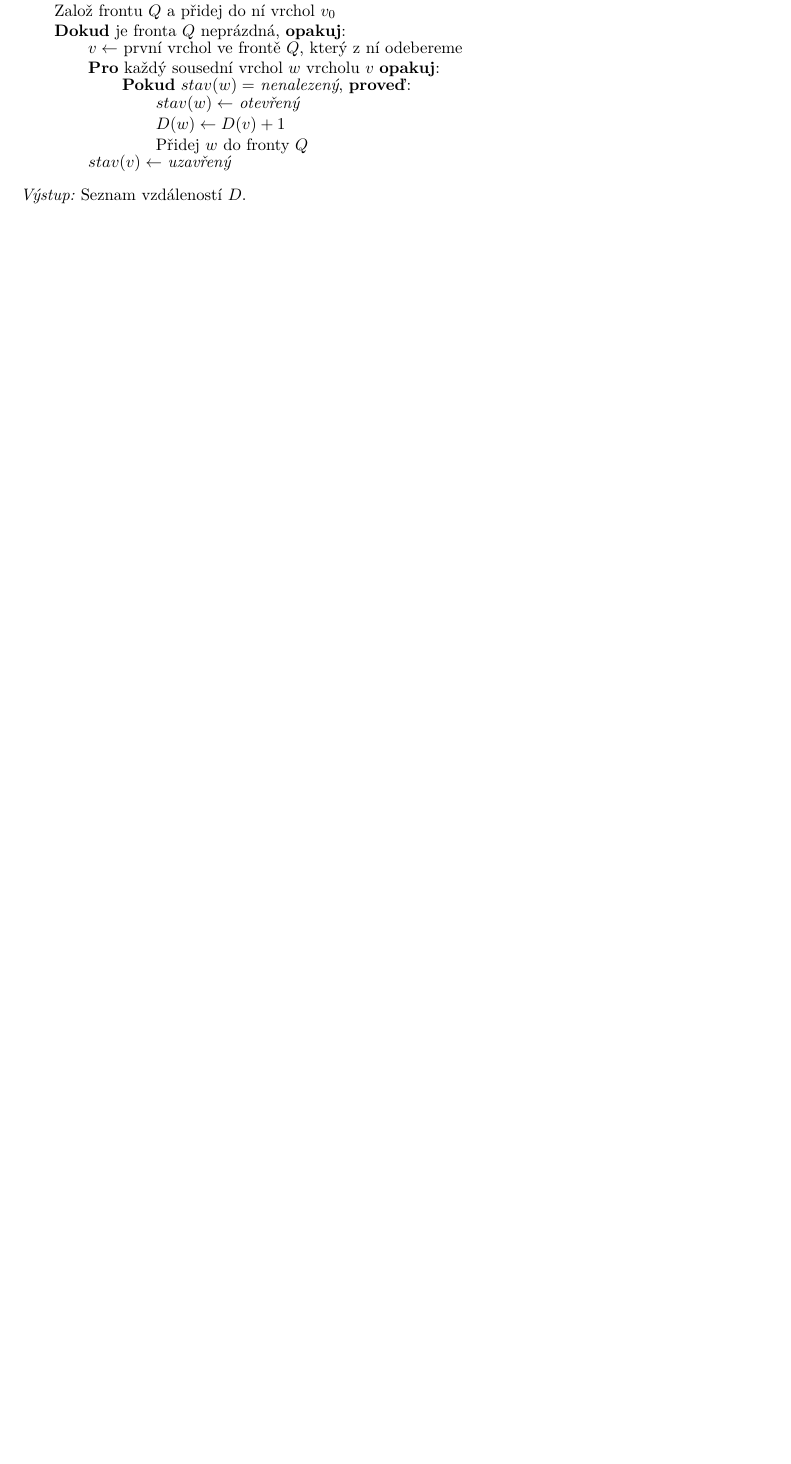
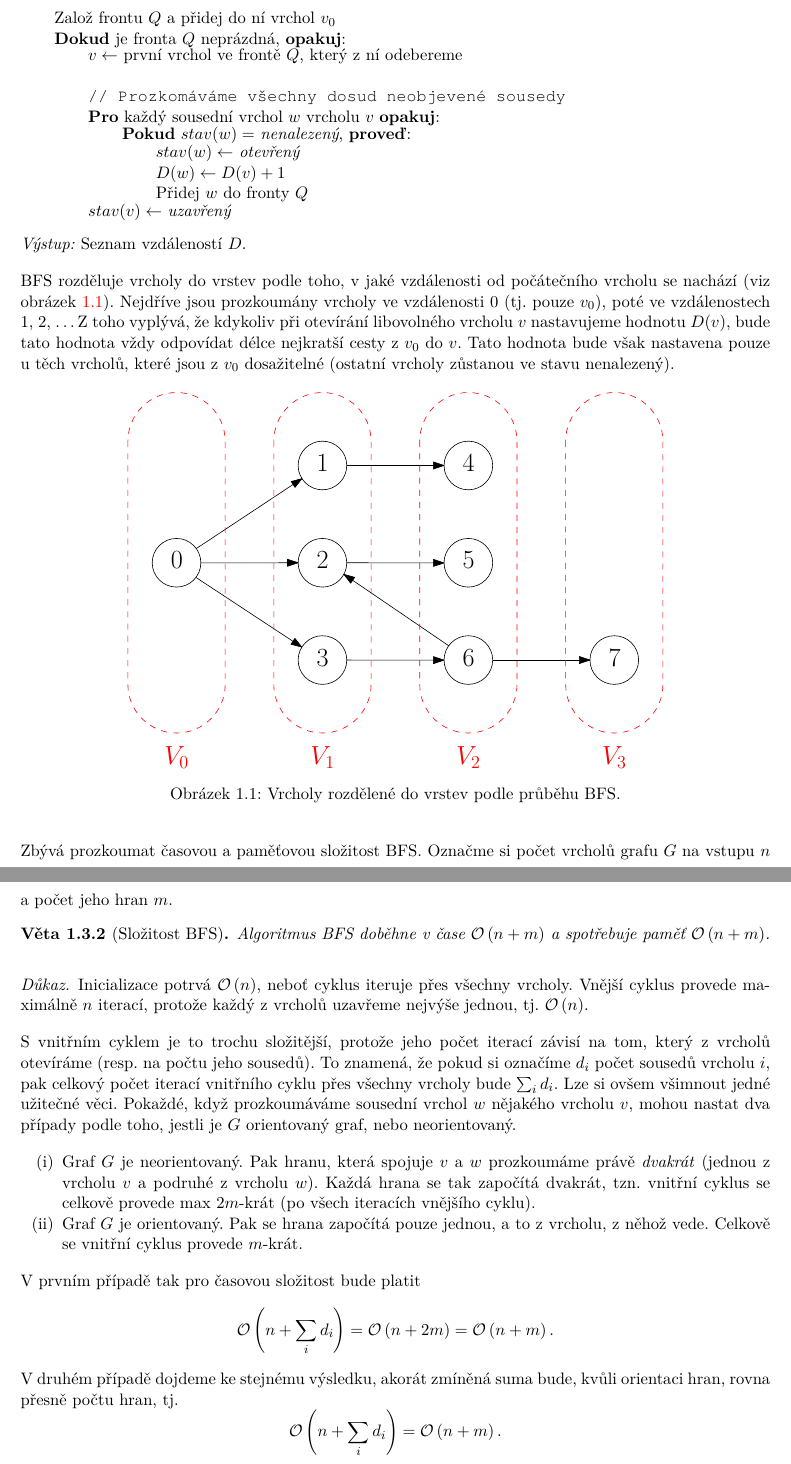
Before and after one commit to D4vEOFF/Teaching-Materials, a LaTeX book (TI-TeoretickaInformatika/main.tex, which reads TI-TeoretickaInformatika/assets/macros.tex, TI-TeoretickaInformatika/assets/pseudocode.tex, TI-TeoretickaInformatika/components/ch01/sections/bfs.tex): part of page 5 of 6 before the commit and two parts of pages 5 and 6 of 7 after it, the two joined at a grey line, cut so that both start at the same text, the shorter picture padded with empty space. Compiled offline with pdfLaTeX.

Commit message:
Finished BFS section

```diff
--- a/TI-TeoretickaInformatika/assets/macros.tex
+++ b/TI-TeoretickaInformatika/assets/macros.tex
@@ -12,10 +12,10 @@
 
 \newcommand{\topindent}{3mm}
 
-\newtheorem{thm}[algcounter]{Věta}
-\newtheorem{lem}[algcounter]{Lemma}
-\newtheorem{stm}[algcounter]{Tvrzení}
-\newtheorem{cor}[algcounter]{Důsledek}
+\newtheorem{theorem}[algcounter]{Věta}
+\newtheorem{lemma}[algcounter]{Lemma}
+\newtheorem{proposition}[algcounter]{Tvrzení}
+\newtheorem{corollary}[algcounter]{Důsledek}
 
 \theoremstyle{definition}
 \newtheorem{definition}[algcounter]{Definice}
@@ -49,6 +49,10 @@
 
 % Info boxes
 \newcommand{\infobox}[1]{\awesomebox[gray]{2pt}{\faInfoCircle}{gray}{\textcolor{gray}{#1}}}
+
+% Time complexities
+\newcommand{\bigO}[1]{\mathcal{O}\left(#1\right)}
+\newcommand{\bigOmega}[1]{\Omega\left(#1\right)}
 
 %hyperref
 \hypersetup{
--- a/TI-TeoretickaInformatika/assets/pseudocode.tex
+++ b/TI-TeoretickaInformatika/assets/pseudocode.tex
@@ -20,13 +20,12 @@
   \hspace*{\codeindent}
   \begin{minipage}{\dimexpr\columnwidth-\codeindent}
 }{\end{minipage}\par
-\noindent \textit{Výstup:} #3\\
-\bigskip}
+\noindent \textit{Výstup:} #3}
 
 % Příkazy
-
-\newcommand{\Print}[1]{\textbf{Vytiskni} #1}
-\newcommand{\Return}[1]{\textbf{Vrať} #1}
+\newcommand{\Comment}[1]{{\fontfamily{qcr}\selectfont// #1}\\}
+\newcommand{\Print}[1]{\textbf{Vytiskni} #1\\}
+\newcommand{\Return}[1]{\textbf{Vrať} #1\\}
 
 % Podmínky
 \newenvironment{If}[1]{
--- a/TI-TeoretickaInformatika/components/ch01/sections/bfs.tex
+++ b/TI-TeoretickaInformatika/components/ch01/sections/bfs.tex
@@ -16,10 +17,11 @@ Na počátku začneme s jedním otevřeným vrcholem a to $v_0$ (zde začínáme
         $D(v)\leftarrow\infty$
     \end{For}
     $stav(v_0)\leftarrow$ \textit{otevřený}\\
-    $D(v_0)\leftarrow 0$\\
+    $D(v_0)\leftarrow 0$\\\\
     Založ frontu $Q$ a přidej do ní vrchol $v_0$\\
     \begin{While}{je fronta $Q$ neprázdná}
-        $v\leftarrow$ první vrchol ve frontě $Q$, který z ní odebereme\\
+        $v\leftarrow$ první vrchol ve frontě $Q$, který z ní odebereme\\\\
+        \Comment{Prozkomáváme všechny dosud neobjevené sousedy}
         \begin{For}{každý sousední vrchol $w$ vrcholu $v$}
             \begin{If}{$stav(w)=$ \textit{nenalezený}}
                 $stav(w)\leftarrow$ \textit{otevřený}\\
@@ -30,3 +32,29 @@ Na počátku začneme s jedním otevřeným vrcholem a to $v_0$ (zde začínáme
         $stav(v)\leftarrow$ \textit{uzavřený}
     \end{While}
 \end{pseudo}
+
+BFS rozděluje vrcholy do vrstev podle toho, v jaké vzdálenosti od počátečního vrcholu se nachází (viz obrázek \ref{fig:bfs_vrstvy}). Nejdříve jsou prozkoumány vrcholy ve vzdálenosti 0 (tj. pouze $v_0$), poté ve vzdálenostech 1, 2, \dots Z toho vyplývá, že kdykoliv při otevírání libovolného vrcholu $v$ nastavujeme hodnotu $D(v)$, bude tato hodnota vždy odpovídat délce nejkratší cesty z $v_0$ do $v$. Tato hodnota bude však nastavena pouze u těch vrcholů, které jsou z $v_0$ dosažitelné (ostatní vrcholy zůstanou ve stavu nenalezený).
+\begin{figure}[h]
+    \centering
+    \includegraphics[scale=1]{ch01_bfs_vrstvy.pdf}
+    \caption{Vrcholy rozdělené do vrstev podle průběhu BFS.}
+    \label{fig:bfs_vrstvy}
+\end{figure}
+
+Zbývá prozkoumat časovou a paměťovou složitost BFS. Označme si počet vrcholů grafu $G$ na vstupu $n$ a počet jeho hran $m$.
+\begin{theorem}[Složitost BFS]
+    Algoritmus BFS doběhne v čase $\bigO{n+m}$ a spotřebuje paměť $\bigO{n+m}$.
+\end{theorem}
+\begin{proof}
+    Inicializace potrvá $\bigO{n}$, neboť cyklus iteruje přes všechny vrcholy. Vnější cyklus provede maximálně $n$ iterací, protože každý z vrcholů uzavřeme nejvýše jednou, tj. $\bigO{n}$.
+
+    S vnitřním cyklem je to trochu složitější, protože jeho počet iterací závisí na tom, který z vrcholů otevíráme (resp. na počtu jeho sousedů). To znamená, že pokud si označíme $d_i$ počet sousedů vrcholu $i$, pak celkový počet iterací vnitřního cyklu přes všechny vrcholy bude $\sum_i{d_i}$. Lze si ovšem všimnout jedné užitečné věci. Pokaždé, když prozkoumáváme sousední vrchol $w$ nějakého vrcholu $v$, mohou nastat dva případy podle toho, jestli je $G$ orientovaný graf, nebo neorientovaný.
+    \begin{enumerate}[label=(\roman*)]
+        \item Graf $G$ je neorientovaný. Pak hranu, která spojuje $v$ a $w$ prozkoumáme právě \emph{dvakrát} (jednou z vrcholu $v$ a podruhé z vrcholu $w$). Každá hrana se tak započítá dvakrát, tzn. vnitřní cyklus se celkově provede max $2m$-krát (po všech iteracích vnějšího cyklu).
+        \item Graf $G$ je orientovaný. Pak se hrana započítá pouze jednou, a to z vrcholu, z něhož vede. Celkově se vnitřní cyklus provede $m$-krát.
+    \end{enumerate}
+    V prvním případě tak pro časovou složitost bude platit
+    \[\bigO{n+\sum_i{d_i}}=\bigO{n+2m}=\bigO{n+m}.\]
+    V druhém případě dojdeme ke stejnému výsledku, akorát zmíněná suma bude, kvůli orientaci hran, rovna přesně počtu hran, tj.
+    \[\bigO{n+\sum_i{d_i}}=\bigO{n+m}.\]
+\end{proof}
```
Also changed, not shown: TI-TeoretickaInformatika/components/images/ch01_bfs_vrstvy.pdf (added), TI-TeoretickaInformatika/components/images/kuzelosecky_1.png (deleted), TI-TeoretickaInformatika/components/images/kuzelosecky_2.png (deleted), TI-TeoretickaInformatika/main.pdf, TI-TeoretickaInformatika/components/ch01/sections/bfs.tex (1 more changed lines).
